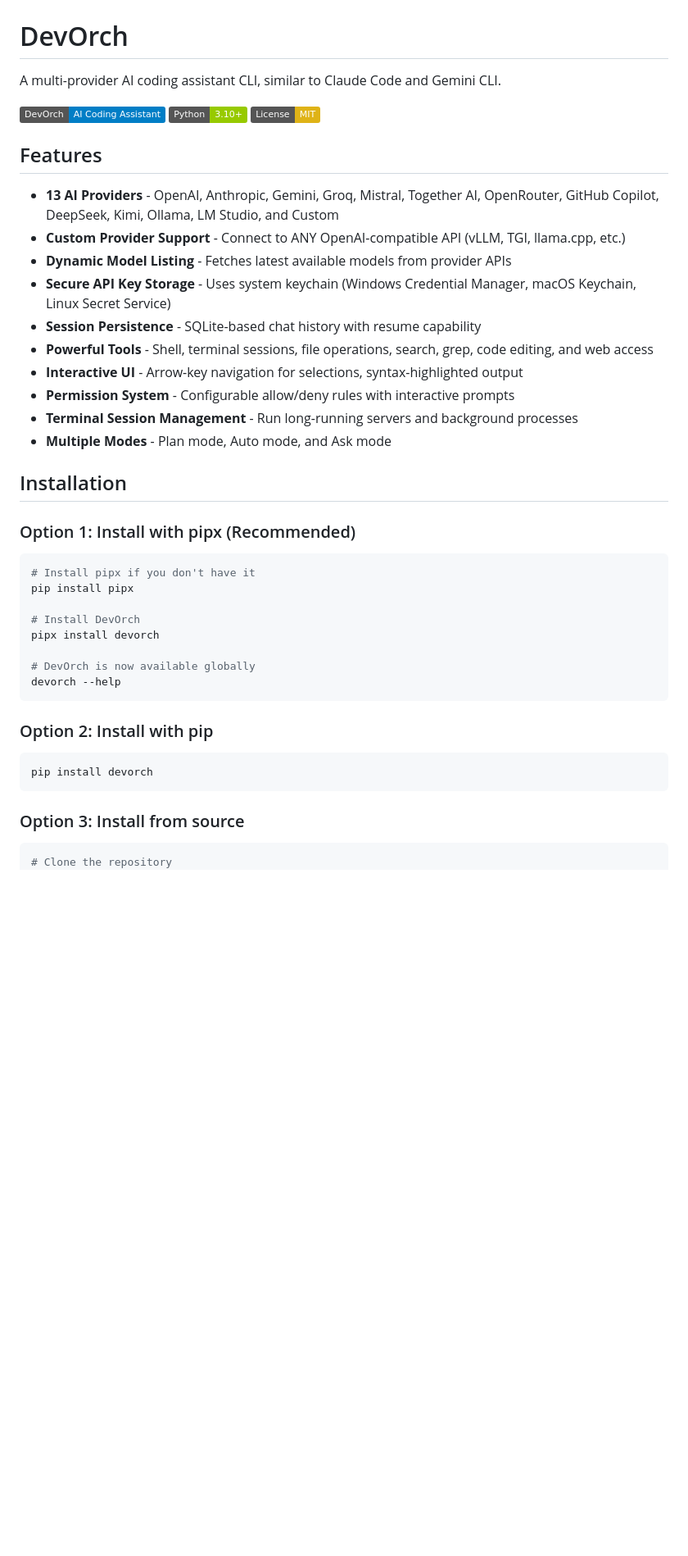
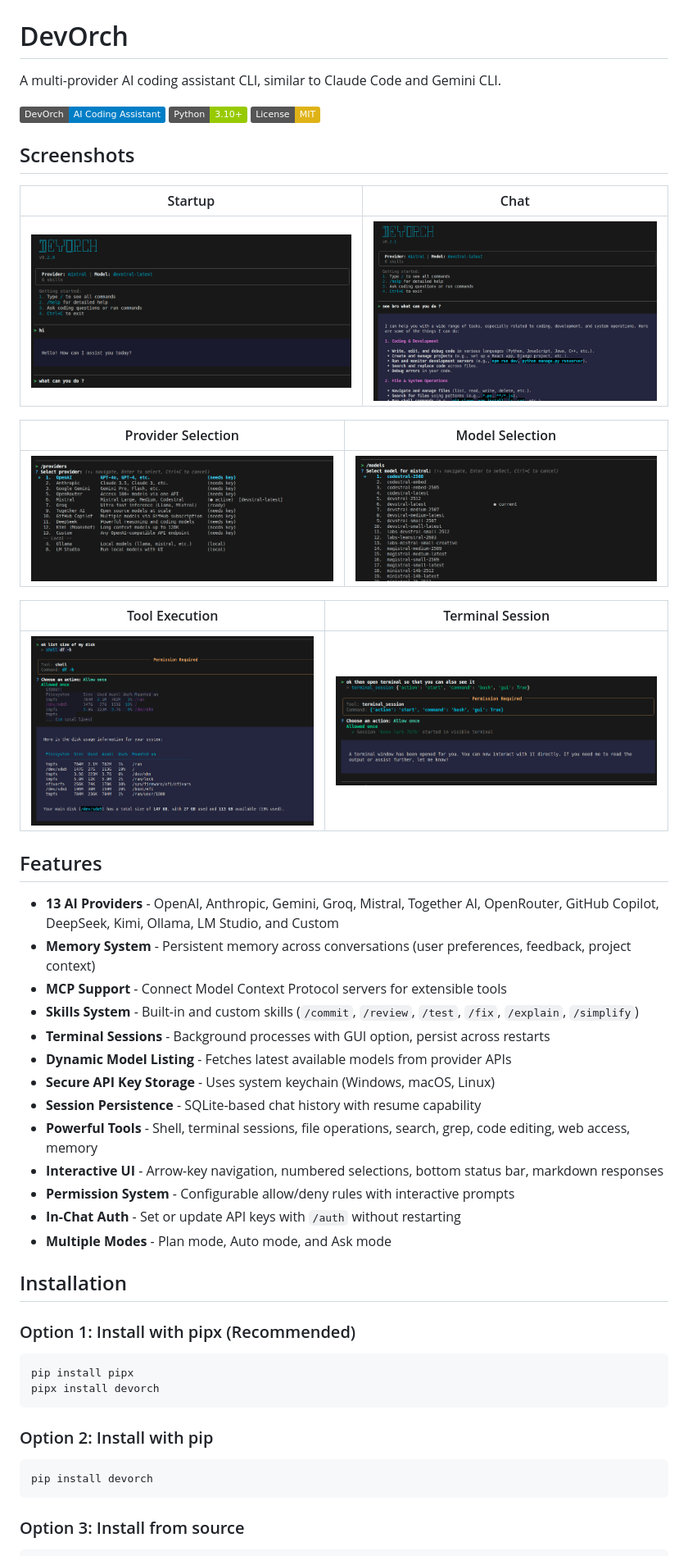
Before and after one commit to Amanbig/DevOrch, a Markdown page: README.md, the part around one of its changes. Shown at 82% size. GitHub-like rendering; pictures changed too: assets/chat.png (added), assets/models.png (added), assets/providers.png (added); badges without logos; blank space fills up the shorter version.

````diff
--- a/README.md
+++ b/README.md
@@ -6,17 +6,34 @@ A multi-provider AI coding assistant CLI, similar to Claude Code and Gemini CLI.
 ![Python](https://img.shields.io/badge/Python-3.10+-green)
 ![License](https://img.shields.io/badge/License-MIT-yellow)
 
+## Screenshots
+
+| Startup | Chat |
+|---------|------|
+| ![Startup](assets/startup.png) | ![Chat](assets/chat.png) |
+
+| Provider Selection | Model Selection |
+|--------------------|-----------------|
+| ![Providers](assets/providers.png) | ![Models](assets/models.png) |
+
+| Tool Execution | Terminal Session |
+|----------------|-----------------|
+| ![Tools](assets/tools.png) | ![Terminal](assets/terminal.png) |
+
 ## Features
 
 - **13 AI Providers** - OpenAI, Anthropic, Gemini, Groq, Mistral, Together AI, OpenRouter, GitHub Copilot, DeepSeek, Kimi, Ollama, LM Studio, and Custom
-- **Custom Provider Support** - Connect to ANY OpenAI-compatible API (vLLM, TGI, llama.cpp, etc.)
+- **Memory System** - Persistent memory across conversations (user preferences, feedback, project context)
+- **MCP Support** - Connect Model Context Protocol servers for extensible tools
+- **Skills System** - Built-in and custom skills (`/commit`, `/review`, `/test`, `/fix`, `/explain`, `/simplify`)
+- **Terminal Sessions** - Background processes with GUI option, persist across restarts
 - **Dynamic Model Listing** - Fetches latest available models from provider APIs
-- **Secure API Key Storage** - Uses system keychain (Windows Credential Manager, macOS Keychain, Linux Secret Service)
+- **Secure API Key Storage** - Uses system keychain (Windows, macOS, Linux)
 - **Session Persistence** - SQLite-based chat history with resume capability
-- **Powerful Tools** - Shell, terminal sessions, file operations, search, grep, code editing, and web access
-- **Interactive UI** - Arrow-key navigation for selections, syntax-highlighted output
+- **Powerful Tools** - Shell, terminal sessions, file operations, search, grep, code editing, web access, memory
+- **Interactive UI** - Arrow-key navigation, numbered selections, bottom status bar, markdown responses
 - **Permission System** - Configurable allow/deny rules with interactive prompts
-- **Terminal Session Management** - Run long-running servers and background processes
+- **In-Chat Auth** - Set or update API keys with `/auth` without restarting
 - **Multiple Modes** - Plan mode, Auto mode, and Ask mode
 
 ## Installation
@@ -24,14 +41,8 @@ A multi-provider AI coding assistant CLI, similar to Claude Code and Gemini CLI.
 ### Option 1: Install with pipx (Recommended)
 
 ```bash
-# Install pipx if you don't have it
 pip install pipx
-
-# Install DevOrch
 pipx install devorch
-
-# DevOrch is now available globally
-devorch --help
 ```
 
 ### Option 2: Install with pip
@@ -43,6 +54,5 @@ pip install devorch
 ### Option 3: Install from source
 
 ```bash
-# Clone the repository
 git clone https://github.com/Amanbig/DevOrch.git
 cd DevOrch
````
Also changed, not shown: other parts of README.md (+176 -352 lines), 13 other files.
